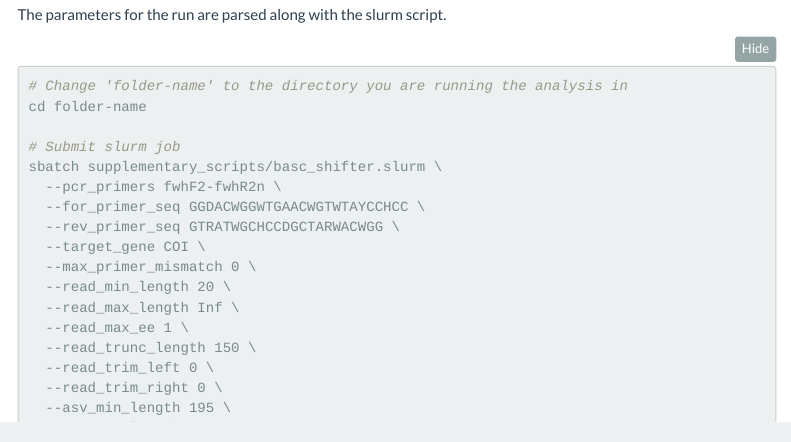
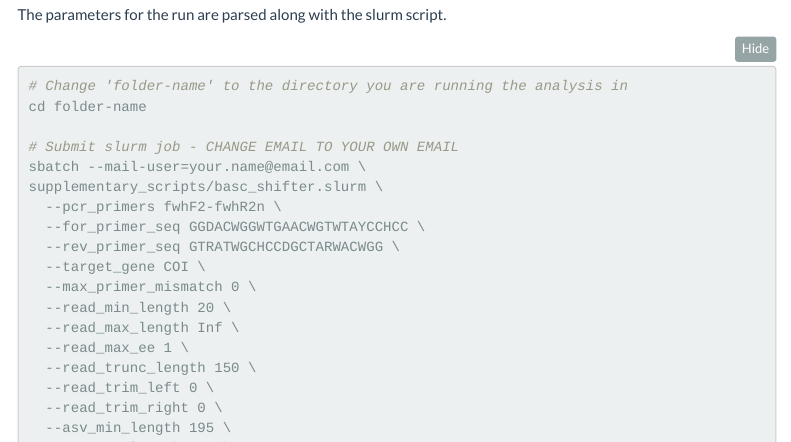
Before and after one commit to biosecurity-bioinformatics/piperline-classic, an R Markdown document (vignettes/insect_coi_BASC.Rmd): the page in a window 1100 px wide, from 2690 px down. The pictures show the output file vignettes/insect_coi_BASC.html that the author committed with the source, opened offline; menus at the side of the page are left out.

Commit message:
Sbatch with email input by user

```diff
--- a/vignettes/insect_coi_BASC.Rmd
+++ b/vignettes/insect_coi_BASC.Rmd
@@ -147,8 +147,9 @@ The parameters for the run are parsed along with the slurm script.
 # Change 'folder-name' to the directory you are running the analysis in
 cd folder-name
 
-# Submit slurm job
-sbatch supplementary_scripts/basc_shifter.slurm \
+# Submit slurm job - CHANGE EMAIL TO YOUR OWN EMAIL
+sbatch --mail-user=your.name@email.com \
+supplementary_scripts/basc_shifter.slurm \
   --pcr_primers fwhF2-fwhR2n \
   --for_primer_seq GGDACWGGWTGAACWGTWTAYCCHCC \
   --rev_primer_seq GTRATWGCHCCDGCTARWACWGG \
```
Also changed, not shown: vignettes/insect_coi_BASC.html, 1 other file.
